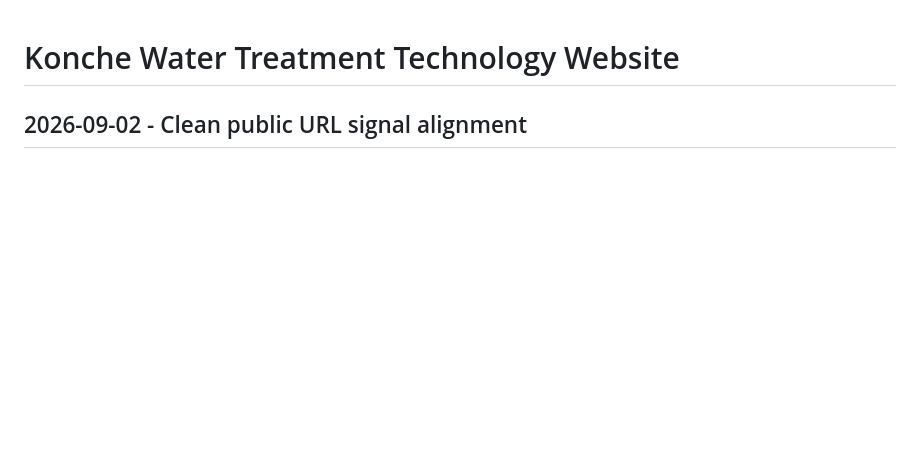
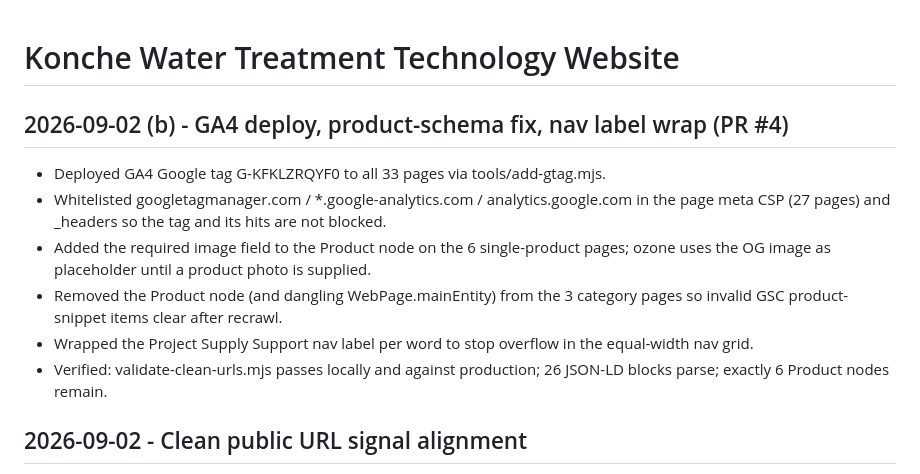
Before and after one commit to chenpyu6768-lang/konche-website, a Markdown page: VERSION.md, the part around the change. GitHub-like rendering; blank space fills up the shorter version.

Commit message:
docs: record 2026-09-02(b) release in VERSION.md

```diff
--- a/VERSION.md
+++ b/VERSION.md
@@ -1,4 +1,14 @@
 # Konche Water Treatment Technology Website
+
+## 2026-09-02 (b) - GA4 deploy, product-schema fix, nav label wrap (PR #4)
+
+- Deployed GA4 Google tag G-KFKLZRQYF0 to all 33 pages via tools/add-gtag.mjs.
+- Whitelisted googletagmanager.com / *.google-analytics.com / analytics.google.com in the page meta CSP (27 pages) and _headers so the tag and its hits are not blocked.
+- Added the required image field to the Product node on the 6 single-product pages; ozone uses the OG image as placeholder until a product photo is supplied.
+- Removed the Product node (and dangling WebPage.mainEntity) from the 3 category pages so invalid GSC product-snippet items clear after recrawl.
+- Wrapped the Project Supply Support nav label per word to stop overflow in the equal-width nav grid.
+- Verified: validate-clean-urls.mjs passes locally and against production; 26 JSON-LD blocks parse; exactly 6 Product nodes remain.
+
 
 ## 2026-09-02 - Clean public URL signal alignment
 
```
